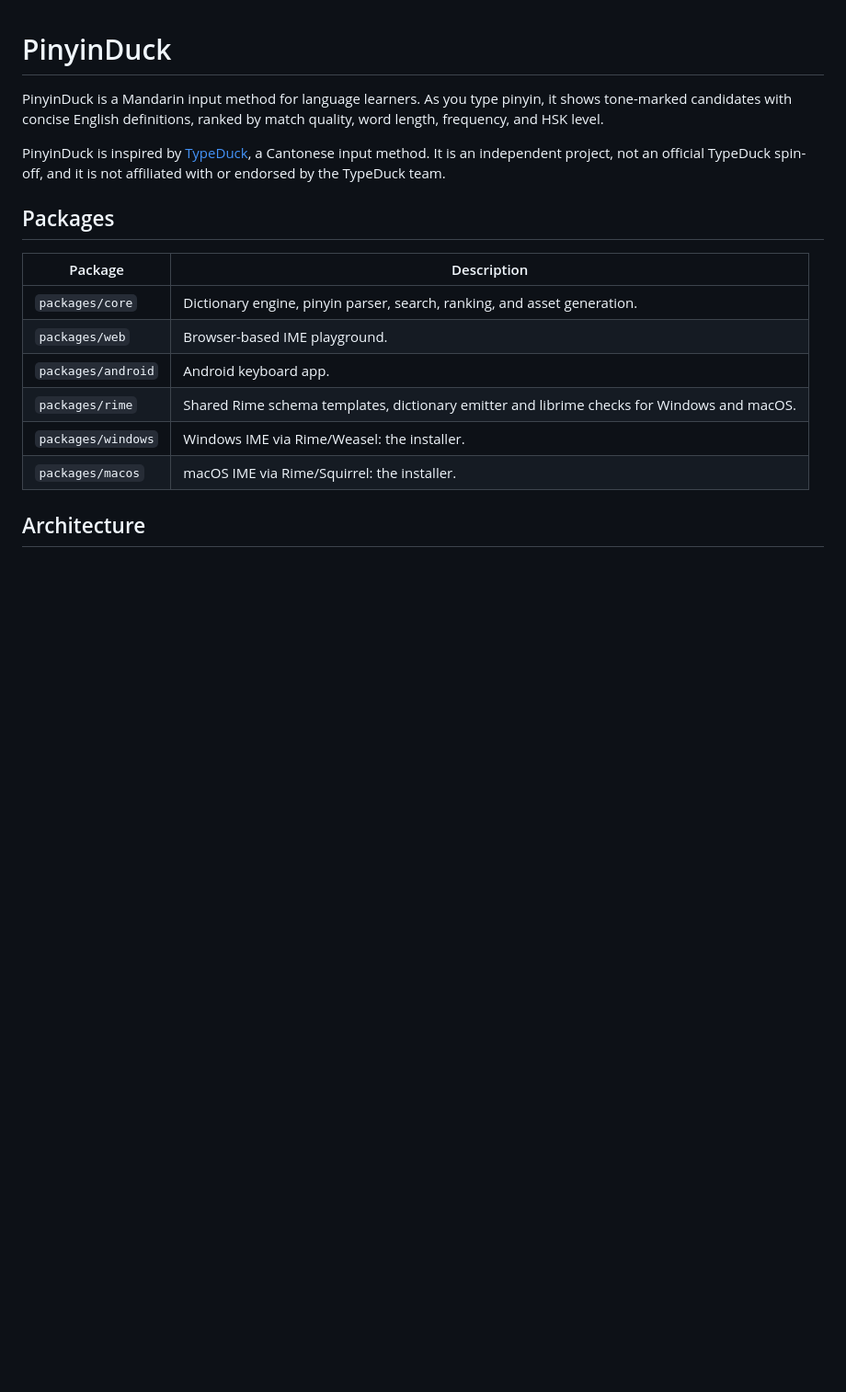
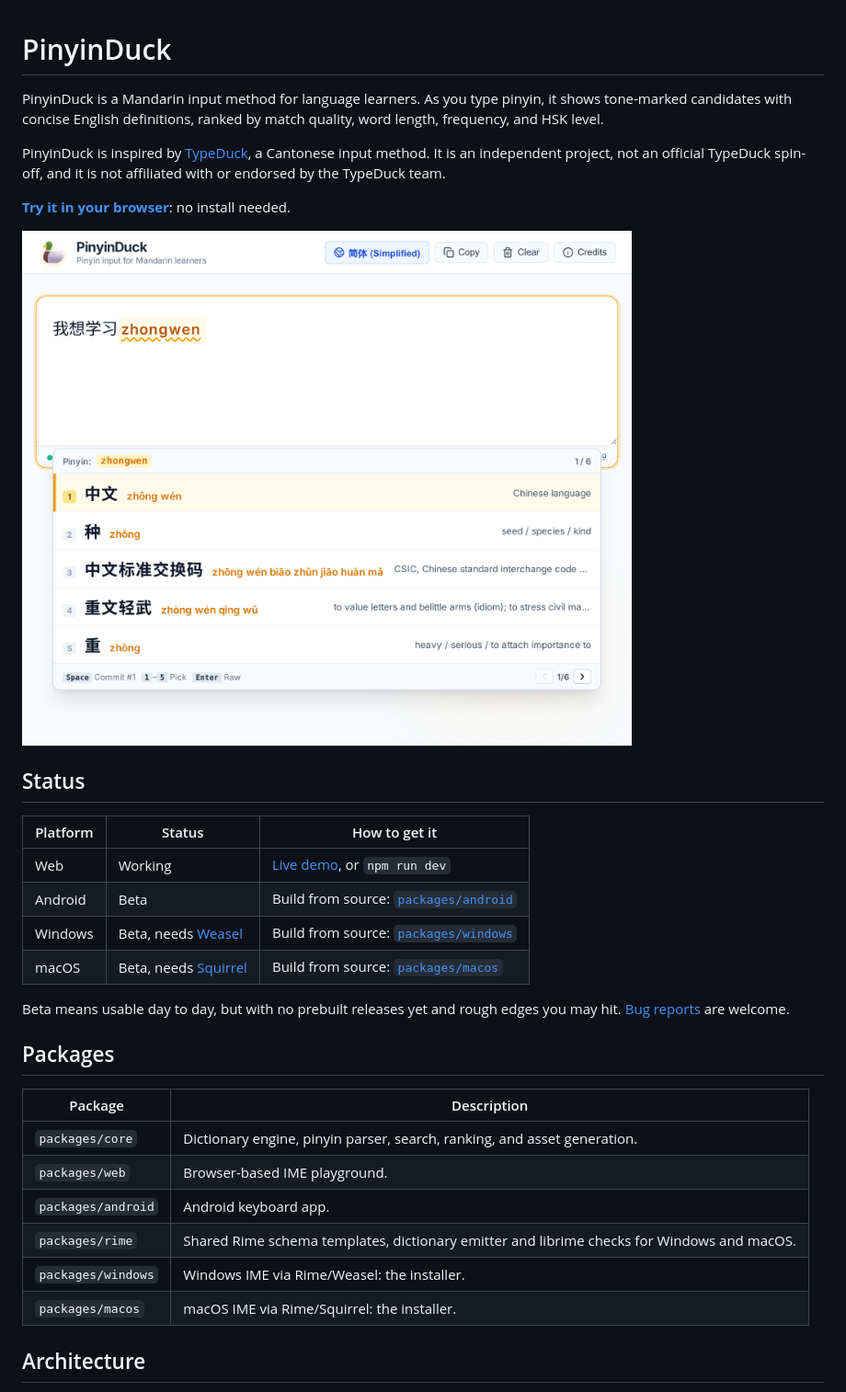
Before and after one commit to Raytray/pinyin-duck, a Markdown page: README.md, the part around one of its changes. Shown at 92% size. Drawn GitHub-style; pictures changed too: docs/images/web-demo.png (added); blank space fills up the shorter version.

```diff
--- a/README.md
+++ b/README.md
@@ -7,6 +7,22 @@ length, frequency, and HSK level.
 PinyinDuck is inspired by [TypeDuck](https://typeduck.hk), a Cantonese input method.
 It is an independent project, not an official TypeDuck spin-off, and it is not affiliated
 with or endorsed by the TypeDuck team.
+
+**[Try it in your browser](https://raytray.github.io/pinyin-duck/)**: no install needed.
+
+![Typing "zhongwen" in the PinyinDuck web playground shows 中文 zhōng wén "Chinese language" as the first candidate, with tone-marked pinyin and an English definition beside every candidate.](docs/images/web-demo.png)
+
+## Status
+
+| Platform | Status | How to get it |
+| --- | --- | --- |
+| Web | Working | [Live demo](https://raytray.github.io/pinyin-duck/), or `npm run dev` |
+| Android | Beta | Build from source: [`packages/android`](packages/android/README.md) |
+| Windows | Beta, needs [Weasel](https://rime.im) | Build from source: [`packages/windows`](packages/windows/README.md) |
+| macOS | Beta, needs [Squirrel](https://rime.im) | Build from source: [`packages/macos`](packages/macos/README.md) |
+
+Beta means usable day to day, but with no prebuilt releases yet and rough edges you may
+hit. [Bug reports](CONTRIBUTING.md#reporting-bugs) are welcome.
 
 ## Packages
 
```
Also changed, not shown: other parts of README.md (+20 -0 lines), CONTRIBUTING.md (added, +60 -0 lines), SECURITY.md (added, +42 -0 lines), 4 other files.
